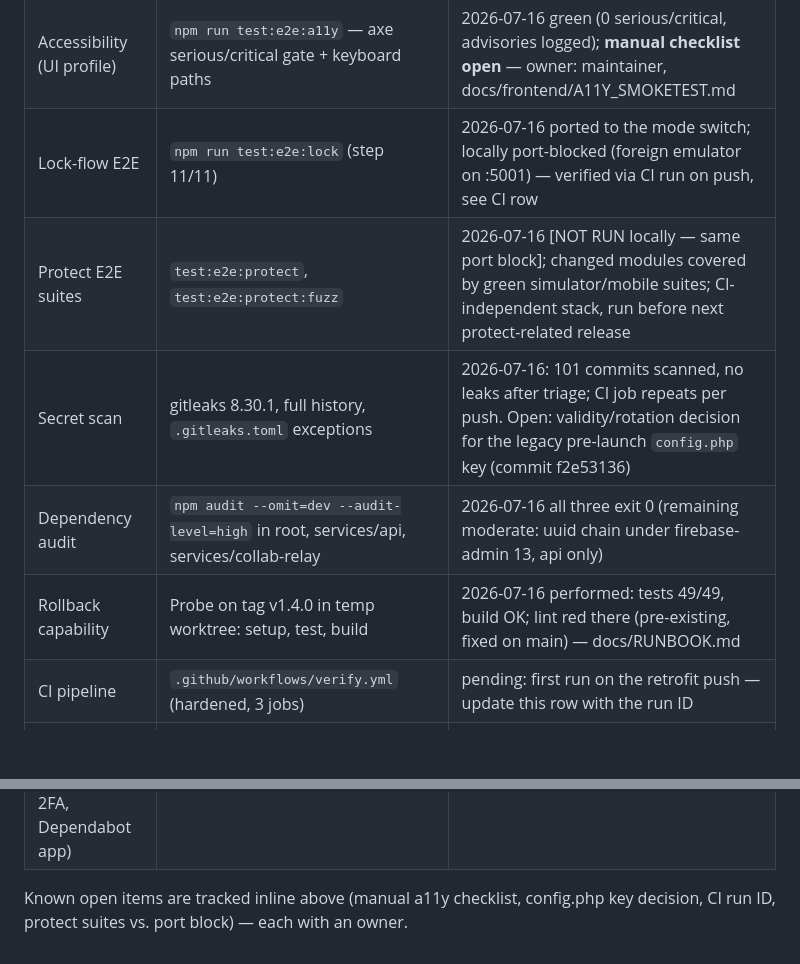
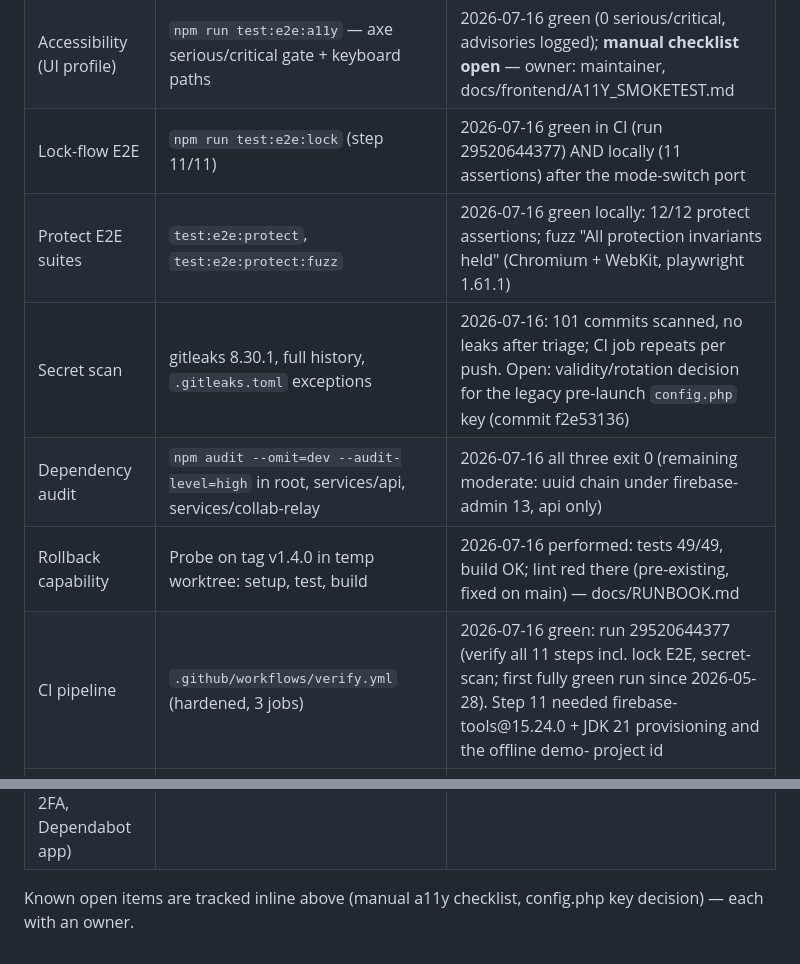
Before and after one commit to malziland/malzispace, a Markdown page: docs/VERIFICATION.md, 2 parts joined by grey strips. Drawn GitHub-style; blank space fills up the shorter version.

Commit message:
docs: verification matrix final — CI run 29520644377 green, protect/lock suites verified
Co-Authored-By: Claude Fable 5 <noreply@anthropic.com>

```diff
--- a/docs/VERIFICATION.md
+++ b/docs/VERIFICATION.md
@@ -15,16 +15,16 @@ eslint 10.7.0, playwright 1.61.1 (Chromium), gitleaks 8.30.1.
 | Reproducible build | `npm run build:hosting` (content-hashed, syntax check) | 2026-07-16 green, 38 files syntax-checked; hashing covers the transitive import hull |
 | Editor E2E | `test:e2e:simulator`, `test:e2e:mobile` (92), `test:e2e:i18n`, `test:e2e:multiplayer:sim` | 2026-07-16 all green against the local build on :4173 |
 | Accessibility (UI profile) | `npm run test:e2e:a11y` — axe serious/critical gate + keyboard paths | 2026-07-16 green (0 serious/critical, advisories logged); **manual checklist open** — owner: maintainer, docs/frontend/A11Y_SMOKETEST.md |
-| Lock-flow E2E | `npm run test:e2e:lock` (step 11/11) | 2026-07-16 ported to the mode switch; locally port-blocked (foreign emulator on :5001) — verified via CI run on push, see CI row |
-| Protect E2E suites | `test:e2e:protect`, `test:e2e:protect:fuzz` | 2026-07-16 [NOT RUN locally — same port block]; changed modules covered by green simulator/mobile suites; CI-independent stack, run before next protect-related release |
+| Lock-flow E2E | `npm run test:e2e:lock` (step 11/11) | 2026-07-16 green in CI (run 29520644377) AND locally (11 assertions) after the mode-switch port |
+| Protect E2E suites | `test:e2e:protect`, `test:e2e:protect:fuzz` | 2026-07-16 green locally: 12/12 protect assertions; fuzz "All protection invariants held" (Chromium + WebKit, playwright 1.61.1) |
 | Secret scan | gitleaks 8.30.1, full history, `.gitleaks.toml` exceptions | 2026-07-16: 101 commits scanned, no leaks after triage; CI job repeats per push. Open: validity/rotation decision for the legacy pre-launch `config.php` key (commit f2e53136) |
 | Dependency audit | `npm audit --omit=dev --audit-level=high` in root, services/api, services/collab-relay | 2026-07-16 all three exit 0 (remaining moderate: uuid chain under firebase-admin 13, api only) |
 | Rollback capability | Probe on tag v1.4.0 in temp worktree: setup, test, build | 2026-07-16 performed: tests 49/49, build OK; lint red there (pre-existing, fixed on main) — docs/RUNBOOK.md |
-| CI pipeline | `.github/workflows/verify.yml` (hardened, 3 jobs) | pending: first run on the retrofit push — update this row with the run ID |
+| CI pipeline | `.github/workflows/verify.yml` (hardened, 3 jobs) | 2026-07-16 green: run 29520644377 (verify all 11 steps incl. lock E2E, secret-scan; first fully green run since 2026-05-28). Step 11 needed firebase-tools\@15.24.0 + JDK 21 provisioning and the offline demo- project id |
 | SERVICE_API profile | Fail-closed write auth (`isWriteAuthorized`, central checks), 17 rate limiters, payload budget; inventory in README API table | Unit suites green (see above); docs/security/ABUSE_PROTECTION.md; README table completed 2026-07-16 (/lock, /append-only, /delete) |
 | MONOREPO profile | Pinned toolchain at root (.nvmrc, engines, lockfiles); CI always tests the full repo | verify.yml runs the complete pipeline on every push (no affected-only shortcut) |
 | Flags register | docs/FLAGS.md vs `apps/web/public/assets/config.js` | 2026-07-16 in sync (2 kill switches, 1 internal test flag, env switches documented) |
 | External controls (branch protection, push protection, 2FA, Dependabot app) | repo-external — GitHub settings | [NOT ASSESSED] from the repo; owner checklist in docs/project/familien-standard-konzept.md §5 |
 
 Known open items are tracked inline above (manual a11y checklist, config.php
-key decision, CI run ID, protect suites vs. port block) — each with an owner.
+key decision) — each with an owner.
```
